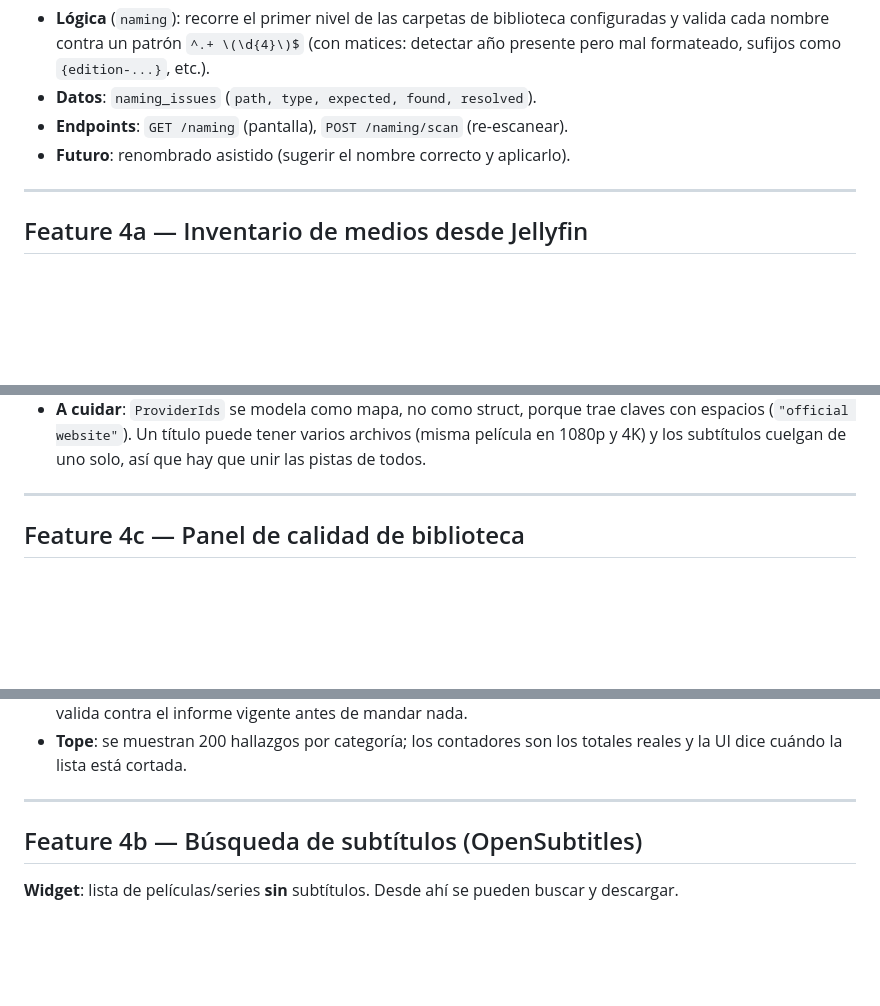
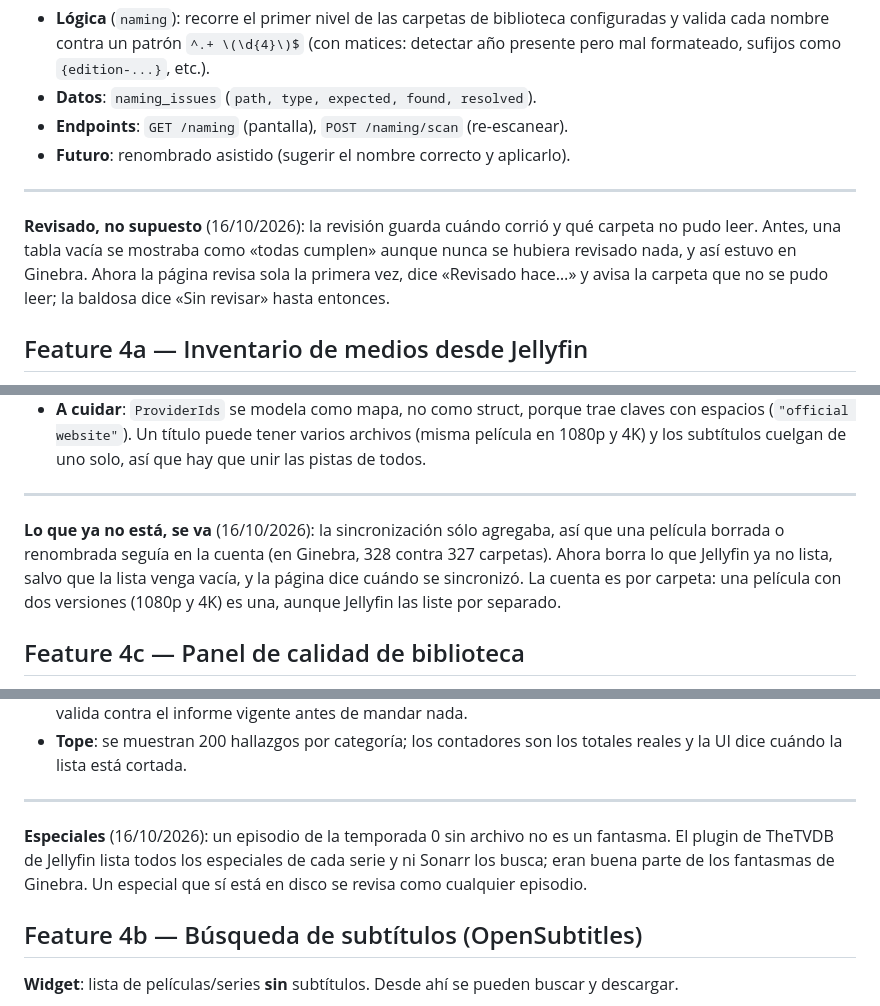
Before and after one commit to criscardozo/holocron, a Markdown page: docs/features.md, 3 parts joined by grey strips. Drawn GitHub-style; blank space fills up the shorter version.

Commit message:
docs: what the page-by-page check against Ginebra changed

```diff
--- a/docs/features.md
+++ b/docs/features.md
@@ -102,6 +102,12 @@ encontrado, agrupadas por biblioteca.
 
 ---
 
+**Revisado, no supuesto** (16/10/2026): la revisión guarda cuándo corrió y qué
+carpeta no pudo leer. Antes, una tabla vacía se mostraba como «todas cumplen»
+aunque nunca se hubiera revisado nada, y así estuvo en Ginebra. Ahora la página
+revisa sola la primera vez, dice «Revisado hace…» y avisa la carpeta que no se
+pudo leer; la baldosa dice «Sin revisar» hasta entonces.
+
 ## Feature 4a — Inventario de medios desde Jellyfin
 
 Holocron inventaría la biblioteca desde Jellyfin: título, año, identificadores
@@ -130,6 +136,13 @@ recorre el disco para averiguarlo.
   así que hay que unir las pistas de todos.
 
 ---
+
+**Lo que ya no está, se va** (16/10/2026): la sincronización sólo agregaba, así
+que una película borrada o renombrada seguía en la cuenta (en Ginebra, 328
+contra 327 carpetas). Ahora borra lo que Jellyfin ya no lista, salvo que la
+lista venga vacía, y la página dice cuándo se sincronizó. La cuenta es por
+carpeta: una película con dos versiones (1080p y 4K) es una, aunque Jellyfin
+las liste por separado.
 
 ## Feature 4c — Panel de calidad de biblioteca
 
@@ -174,6 +187,11 @@ a la biblioteca», que es distinto de «cuánto hay»:
   totales reales y la UI dice cuándo la lista está cortada.
 
 ---
+
+**Especiales** (16/10/2026): un episodio de la temporada 0 sin archivo no es un
+fantasma. El plugin de TheTVDB de Jellyfin lista todos los especiales de cada
+serie y ni Sonarr los busca; eran buena parte de los fantasmas de Ginebra. Un
+especial que sí está en disco se revisa como cualquier episodio.
 
 ## Feature 4b — Búsqueda de subtítulos (OpenSubtitles)
 
```
